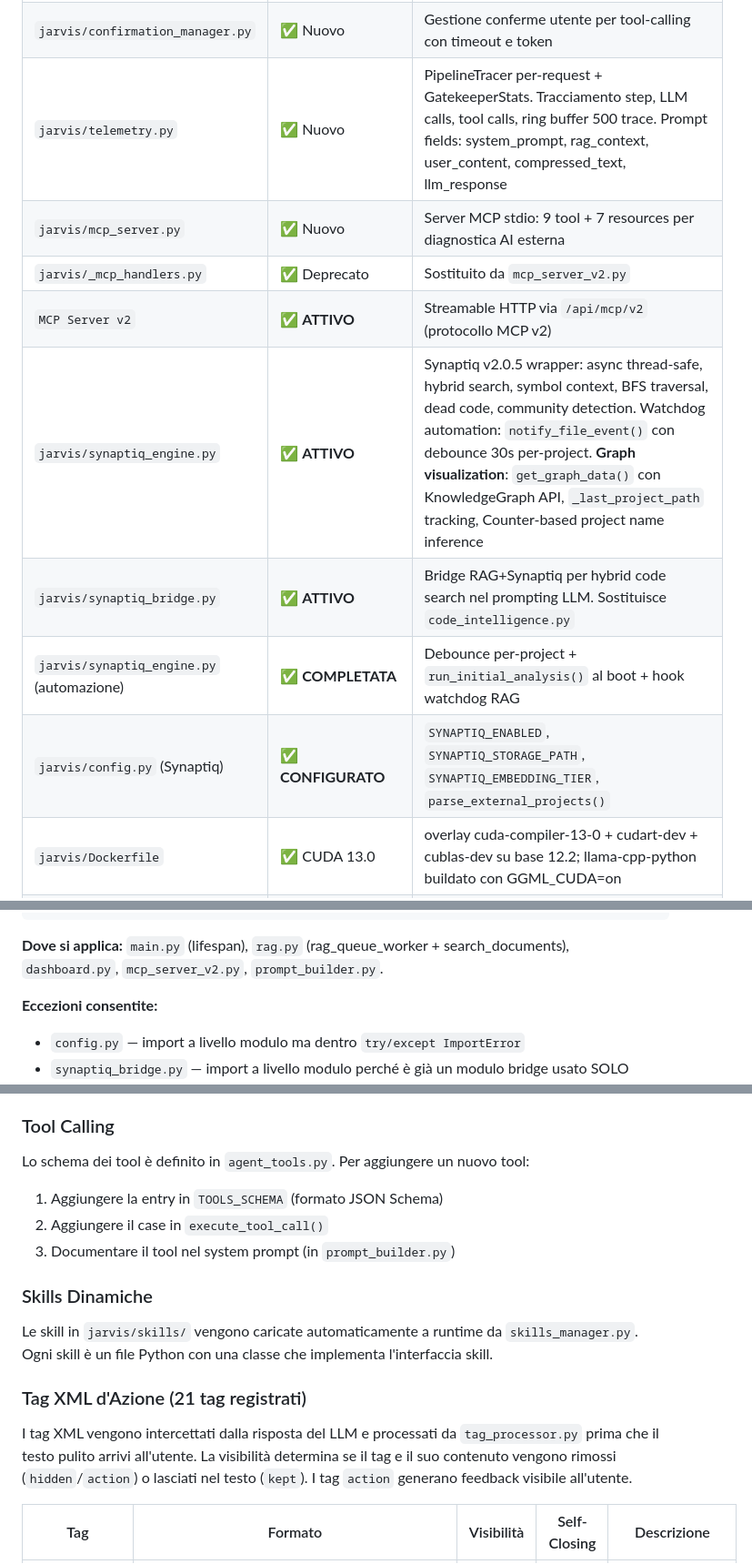
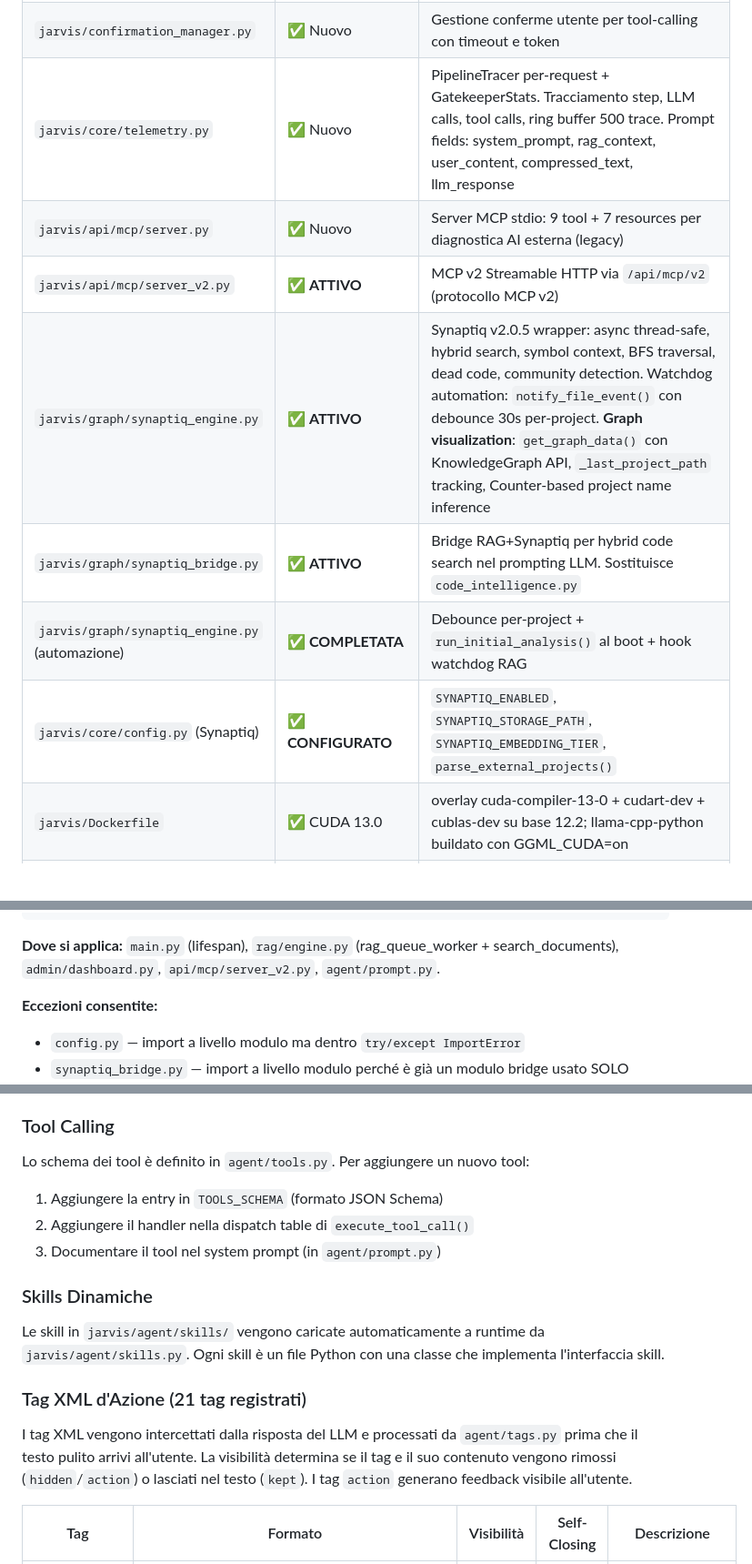
Before and after one commit to AlfioSaitta/NeuroNet, a Markdown page: AGENTS.md, 3 parts joined by grey strips. Shown at 91% size. Rendered like a GitHub page; blank space fills up the shorter version.

Commit message:
docs: align AGENTS.md with package-restructured codebase
Ultraworked with [Sisyphus](https://github.com/code-yeongyu/oh-my-openagent)

Co-authored-by: Sisyphus <clio-agent@sisyphuslabs.ai>

````diff
--- a/AGENTS.md
+++ b/AGENTS.md
@@ -549,14 +563,13 @@ ssh -i /home/alfio/.ssh/ovh_rsa debian@51.38.135.179
 | `jarvis/session_store.py` | ✅ Nuovo | ChatSessionStore SQLite persistente: save/load/list/delete sessioni |
 | `jarvis/classificatore.py` | ✅ Nuovo | Classificatore intenti centralizzato (Intent enum, classify(), is_project_query()) |
 | `jarvis/confirmation_manager.py` | ✅ Nuovo | Gestione conferme utente per tool-calling con timeout e token |
-| `jarvis/telemetry.py` | ✅ Nuovo | PipelineTracer per-request + GatekeeperStats. Tracciamento step, LLM calls, tool calls, ring buffer 500 trace. Prompt fields: system_prompt, rag_context, user_content, compressed_text, llm_response |
-| `jarvis/mcp_server.py` | ✅ Nuovo | Server MCP stdio: 9 tool + 7 resources per diagnostica AI esterna |
-| `jarvis/_mcp_handlers.py` | ✅ Deprecato | Sostituito da `mcp_server_v2.py` |
-| `MCP Server v2` | ✅ **ATTIVO** | Streamable HTTP via `/api/mcp/v2` (protocollo MCP v2) |
-| `jarvis/synaptiq_engine.py` | ✅ **ATTIVO** | Synaptiq v2.0.5 wrapper: async thread-safe, hybrid search, symbol context, BFS traversal, dead code, community detection. Watchdog automation: `notify_file_event()` con debounce 30s per-project. **Graph visualization**: `get_graph_data()` con KnowledgeGraph API, `_last_project_path` tracking, Counter-based project name inference |
-| `jarvis/synaptiq_bridge.py` | ✅ **ATTIVO** | Bridge RAG+Synaptiq per hybrid code search nel prompting LLM. Sostituisce `code_intelligence.py` |
-| `jarvis/synaptiq_engine.py` (automazione) | ✅ **COMPLETATA** | Debounce per-project + `run_initial_analysis()` al boot + hook watchdog RAG |
-| `jarvis/config.py` (Synaptiq) | ✅ **CONFIGURATO** | `SYNAPTIQ_ENABLED`, `SYNAPTIQ_STORAGE_PATH`, `SYNAPTIQ_EMBEDDING_TIER`, `parse_external_projects()` |
+| `jarvis/core/telemetry.py` | ✅ Nuovo | PipelineTracer per-request + GatekeeperStats. Tracciamento step, LLM calls, tool calls, ring buffer 500 trace. Prompt fields: system_prompt, rag_context, user_content, compressed_text, llm_response |
+| `jarvis/api/mcp/server.py` | ✅ Nuovo | Server MCP stdio: 9 tool + 7 resources per diagnostica AI esterna (legacy) |
+| `jarvis/api/mcp/server_v2.py` | ✅ **ATTIVO** | MCP v2 Streamable HTTP via `/api/mcp/v2` (protocollo MCP v2) |
+| `jarvis/graph/synaptiq_engine.py` | ✅ **ATTIVO** | Synaptiq v2.0.5 wrapper: async thread-safe, hybrid search, symbol context, BFS traversal, dead code, community detection. Watchdog automation: `notify_file_event()` con debounce 30s per-project. **Graph visualization**: `get_graph_data()` con KnowledgeGraph API, `_last_project_path` tracking, Counter-based project name inference |
+| `jarvis/graph/synaptiq_bridge.py` | ✅ **ATTIVO** | Bridge RAG+Synaptiq per hybrid code search nel prompting LLM. Sostituisce `code_intelligence.py` |
+| `jarvis/graph/synaptiq_engine.py` (automazione) | ✅ **COMPLETATA** | Debounce per-project + `run_initial_analysis()` al boot + hook watchdog RAG |
+| `jarvis/core/config.py` (Synaptiq) | ✅ **CONFIGURATO** | `SYNAPTIQ_ENABLED`, `SYNAPTIQ_STORAGE_PATH`, `SYNAPTIQ_EMBEDDING_TIER`, `parse_external_projects()` |
 | `jarvis/Dockerfile` | ✅ CUDA 13.0 | overlay cuda-compiler-13-0 + cudart-dev + cublas-dev su base 12.2; llama-cpp-python buildato con GGML_CUDA=on |
 | `docker-compose.vps.yml` | ✅ Pronto | Stack Master senza GPU (no sezione deploy) |
 | `docker-compose.worker.yml` | ✅ Pronto | QDRANT_HOST da .env, volumi mem0+documents montati |
@@ -660,7 +673,7 @@ def my_function():
             pass
 ```
 
-**Dove si applica:** `main.py` (lifespan), `rag.py` (rag_queue_worker + search_documents), `dashboard.py`, `mcp_server_v2.py`, `prompt_builder.py`.
+**Dove si applica:** `main.py` (lifespan), `rag/engine.py` (rag_queue_worker + search_documents), `admin/dashboard.py`, `api/mcp/server_v2.py`, `agent/prompt.py`.
 
 **Eccezioni consentite:**
 - `config.py` — import a livello modulo ma dentro `try/except ImportError`
@@ -713,18 +726,18 @@ Assistants API (beta):
 
 ### Tool Calling
 
-Lo schema dei tool è definito in `agent_tools.py`. Per aggiungere un nuovo tool:
+Lo schema dei tool è definito in `agent/tools.py`. Per aggiungere un nuovo tool:
 1. Aggiungere la entry in `TOOLS_SCHEMA` (formato JSON Schema)
-2. Aggiungere il case in `execute_tool_call()`
-3. Documentare il tool nel system prompt (in `prompt_builder.py`)
+2. Aggiungere il handler nella dispatch table di `execute_tool_call()`
+3. Documentare il tool nel system prompt (in `agent/prompt.py`)
 
 ### Skills Dinamiche
 
-Le skill in `jarvis/skills/` vengono caricate automaticamente a runtime da `skills_manager.py`. Ogni skill è un file Python con una classe che implementa l'interfaccia skill.
+Le skill in `jarvis/agent/skills/` vengono caricate automaticamente a runtime da `jarvis/agent/skills.py`. Ogni skill è un file Python con una classe che implementa l'interfaccia skill.
 
 ### Tag XML d'Azione (21 tag registrati)
 
-I tag XML vengono intercettati dalla risposta del LLM e processati da `tag_processor.py` prima che il testo pulito arrivi all'utente. La visibilità determina se il tag e il suo contenuto vengono rimossi (`hidden`/`action`) o lasciati nel testo (`kept`). I tag `action` generano feedback visibile all'utente.
+I tag XML vengono intercettati dalla risposta del LLM e processati da `agent/tags.py` prima che il testo pulito arrivi all'utente. La visibilità determina se il tag e il suo contenuto vengono rimossi (`hidden`/`action`) o lasciati nel testo (`kept`). I tag `action` generano feedback visibile all'utente.
 
 | Tag | Formato | Visibilità | Self-Closing | Descrizione |
 |---|---|---|---|---|
````
Also changed, not shown: other parts of AGENTS.md (+44 -30 lines).
